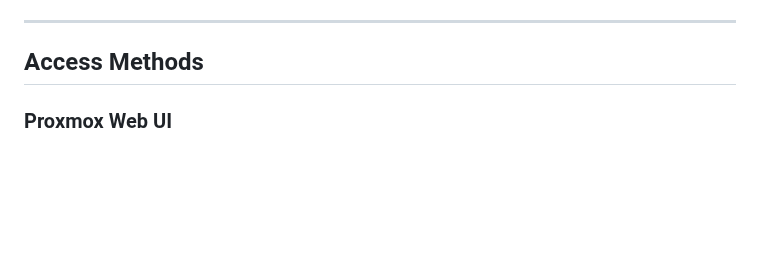
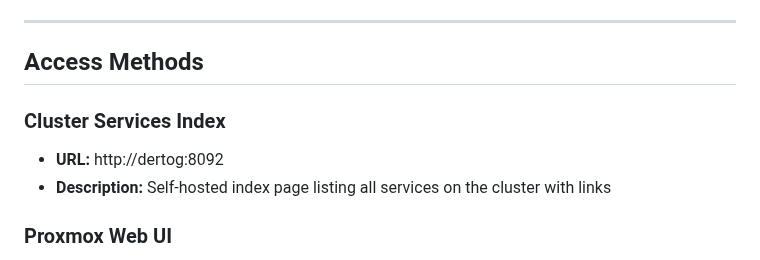
Before and after one commit to stephenVertex/proxmox-notes, a Markdown page: README.md, the part around the change. GitHub-like rendering; blank space fills up the shorter version.

Commit message:
Add cluster-services index to README access methods

```diff
--- a/README.md
+++ b/README.md
@@ -69,6 +69,10 @@ layers (Proxmox, /etc/hosts, SSH config, guest hostname) use the same name.
 ---
 
 ## Access Methods
+
+### Cluster Services Index
+- **URL:** http://dertog:8092
+- **Description:** Self-hosted index page listing all services on the cluster with links
 
 ### Proxmox Web UI
 - **URL:** https://192.168.0.202:8006
```
